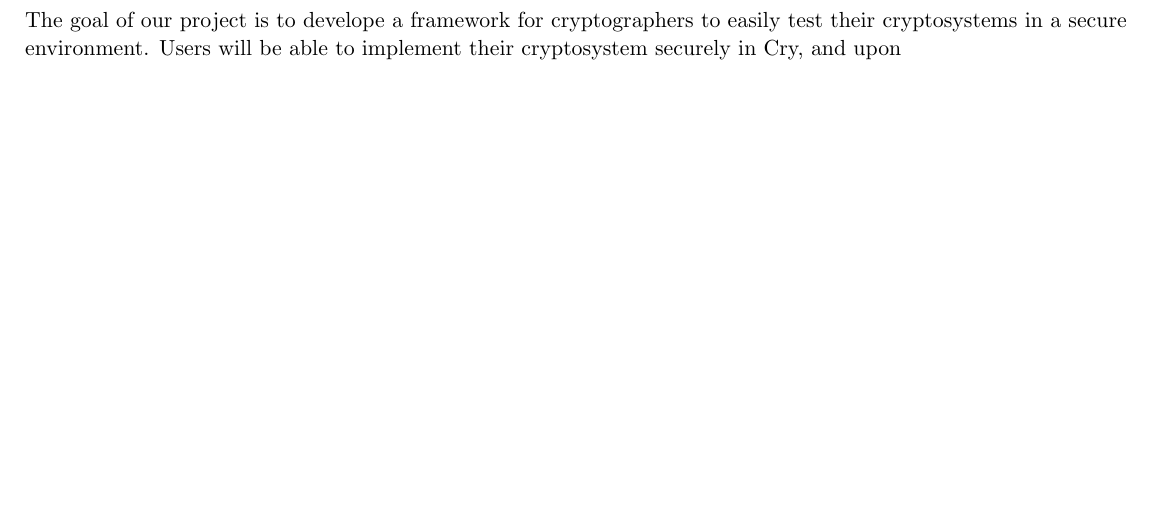
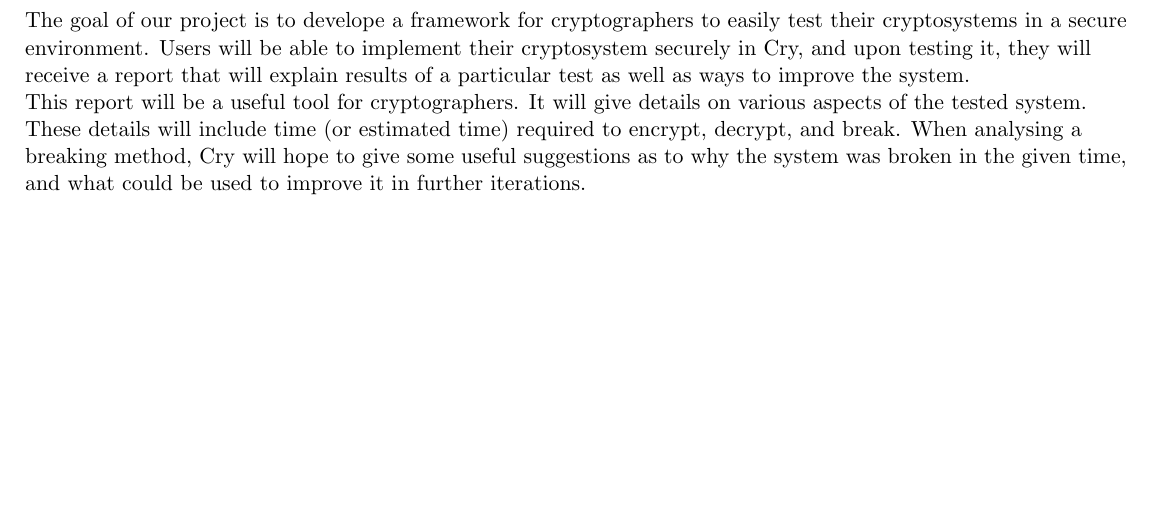
Before and after one commit to vuphan314/cry, a LaTeX document (project3/report/report.tex, which reads project3/report/description.tex): part of page 2 of 8, cut so that both start at the same text. Compiled offline with pdfLaTeX.

Commit message:
Update description.tex

```diff
--- a/project3/report/description.tex
+++ b/project3/report/description.tex
@@ -2,6 +2,12 @@
 
 The goal of our project is to develope a framework for cryptographers to easily test their
 cryptosystems in a secure environment. Users will be able to implement their cryptosystem securely
-in Cry, and upon
+in Cry, and upon testing it, they will receive a report that will explain results of a particular
+test as well as ways to improve the system.
+
+This report will be a useful tool for cryptographers. It will give details on various aspects of the
+tested system. These details will include time (or estimated time) required to encrypt, decrypt, and break.
+When analysing a breaking method, Cry will hope to give some useful suggestions as to why the system was
+broken in the given time, and what could be used to improve it in further iterations.
 
 %%%%%%%%%%%%%%%%%%%%%%%%%%%%%%%%%%%%%%%%%%%%%%%%%%%%%%%%%%%%
```
